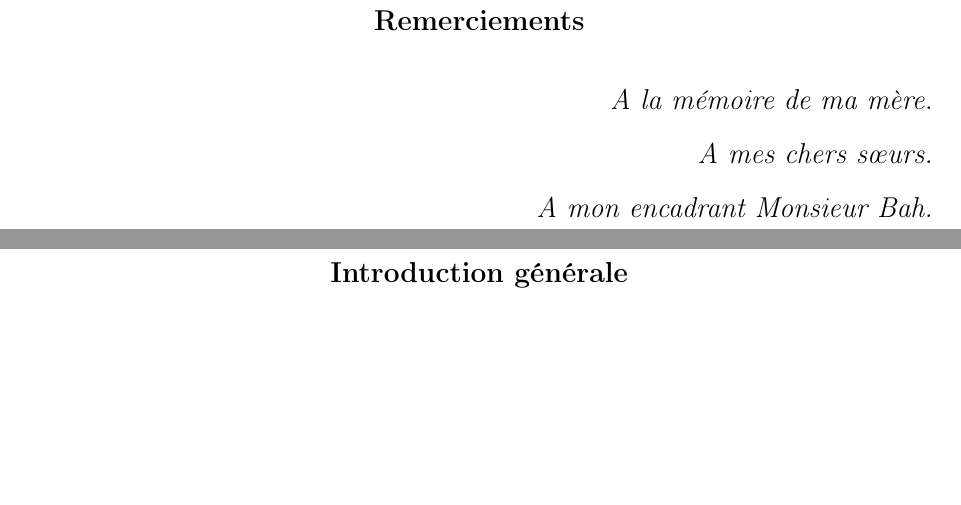
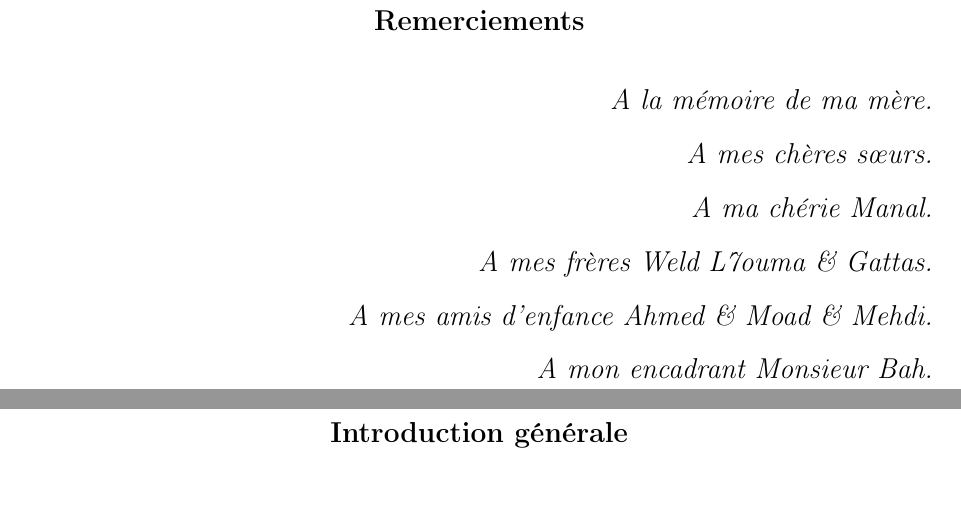
Before and after one commit to Zeuzif/thesis, a LaTeX thesis (thesis.tex, which reads acknowledgements/acknowledgements.tex): two parts of pages 5 and 6 of 62, joined at a grey line, cut so that both start at the same text, the shorter picture padded with empty space. Compiled offline with pdfLaTeX.

Commit message:
pres v0.5

```diff
--- a/acknowledgements/acknowledgements.tex
+++ b/acknowledgements/acknowledgements.tex
@@ -6,7 +6,10 @@
 \begin{flushright}
 \emph{
 A la mémoire de ma mère.\\
-A mes chers sœurs.\\
+A mes chères sœurs.\\
+A ma chérie Manal.\\
+A mes frères Weld L7ouma \& Gattas.\\
+A mes amis d'enfance Ahmed \& Moad \& Mehdi.\\
 A mon encadrant Monsieur Bah.
 }
 \end{flushright}
```
Also changed, not shown: presentation/logo.png (added), presentation/logoEMI.png (added), 4 other files.
